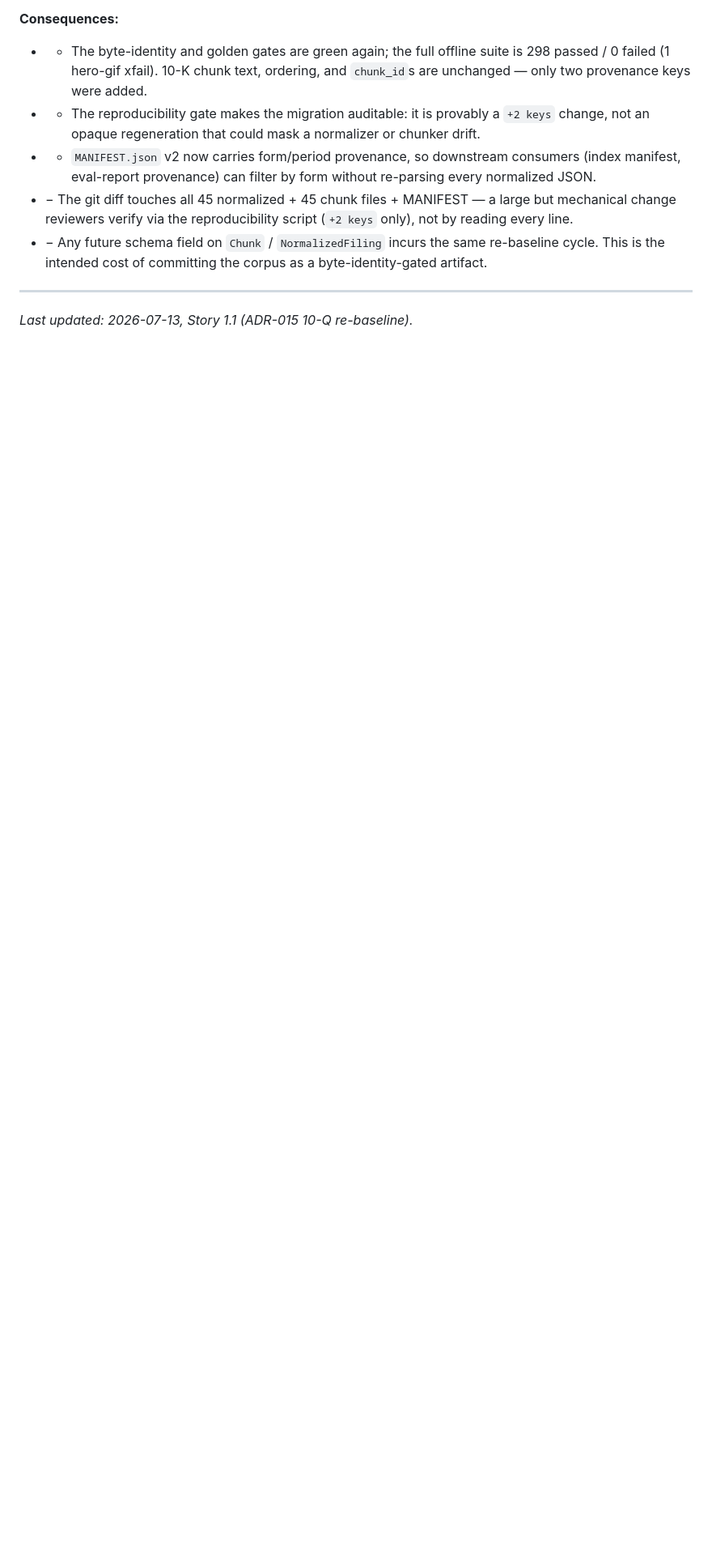
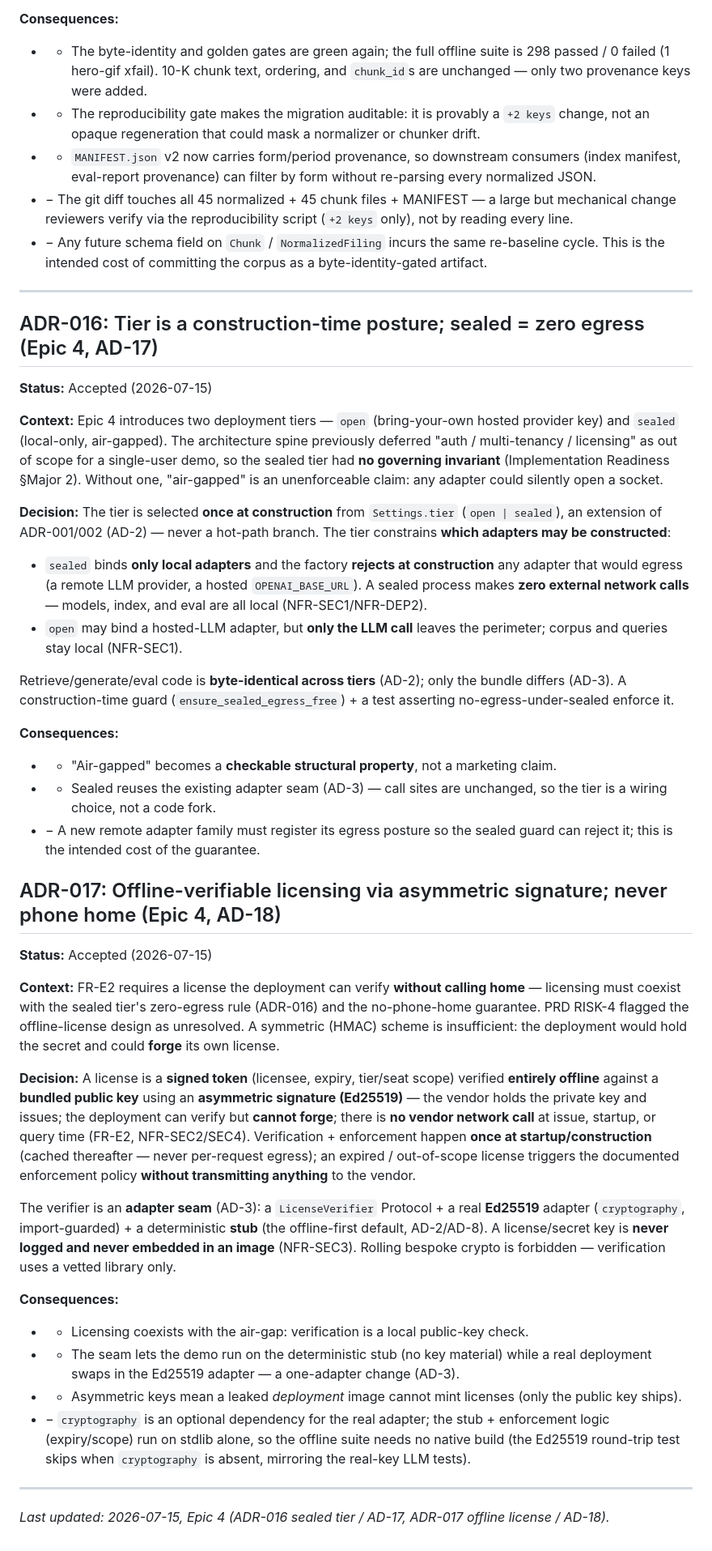
Before and after one commit to michael-marrero/Docintel, a Markdown page: DECISIONS.md, the part around the change. Shown at 81% size. Rendered like a GitHub page; blank space fills up the shorter version.

Commit message:
docs(4): extend architecture spine — AD-17 sealed tier, AD-18 offline license
Lifts the Epic 4 architecture gate (Implementation Readiness §Major 2). Adds
two governing invariants + ADRs so the sealed tier (4-3) and offline license
(4-4) have a spine to build from:

- ADR-016 / AD-17: the deployment tier (open|sealed) is a construction-time
  posture (extends AD-2), not a hot-path branch. sealed binds only local
  adapters and the factory rejects any egressing adapter at construction — a
  sealed process makes zero external network calls. Byte-identical hot path
  across tiers (AD-2); only the bundle differs (AD-3).
- ADR-017 / AD-18: a license is verified entirely offline against a bundled
  public key via an asymmetric signature (Ed25519) — vendor issues, deployment
  can't forge, no vendor network call ever. Verified once at startup; the
  verifier is an adapter seam (AD-3): Protocol + Ed25519 real (import-guarded)
  + deterministic stub. Secrets never logged / never in an image.

Co-Authored-By: Claude Opus 4.8 <noreply@anthropic.com>

```diff
--- a/DECISIONS.md
+++ b/DECISIONS.md
@@ -699,4 +699,77 @@ dispatch + Story 1.6 for 8-K).
 
 ---
 
-*Last updated: 2026-07-13, Story 1.1 (ADR-015 10-Q re-baseline).*
+## ADR-016: Tier is a construction-time posture; sealed = zero egress (Epic 4, AD-17)
+
+**Status:** Accepted (2026-07-15)
+
+**Context:** Epic 4 introduces two deployment tiers — `open` (bring-your-own hosted
+provider key) and `sealed` (local-only, air-gapped). The architecture spine
+previously deferred "auth / multi-tenancy / licensing" as out of scope for a
+single-user demo, so the sealed tier had **no governing invariant** (Implementation
+Readiness §Major 2). Without one, "air-gapped" is an unenforceable claim: any
+adapter could silently open a socket.
+
+**Decision:** The tier is selected **once at construction** from `Settings.tier`
+(`open | sealed`), an extension of ADR-001/002 (AD-2) — never a hot-path branch.
+The tier constrains **which adapters may be constructed**:
+
+- `sealed` binds **only local adapters** and the factory **rejects at construction**
+  any adapter that would egress (a remote LLM provider, a hosted `OPENAI_BASE_URL`).
+  A sealed process makes **zero external network calls** — models, index, and eval
+  are all local (NFR-SEC1/NFR-DEP2).
+- `open` may bind a hosted-LLM adapter, but **only the LLM call** leaves the
+  perimeter; corpus and queries stay local (NFR-SEC1).
+
+Retrieve/generate/eval code is **byte-identical across tiers** (AD-2); only the
+bundle differs (AD-3). A construction-time guard (`ensure_sealed_egress_free`) +
+a test asserting no-egress-under-sealed enforce it.
+
+**Consequences:**
+
+- + "Air-gapped" becomes a **checkable structural property**, not a marketing claim.
+- + Sealed reuses the existing adapter seam (AD-3) — call sites are unchanged, so
+  the tier is a wiring choice, not a code fork.
+- − A new remote adapter family must register its egress posture so the sealed
+  guard can reject it; this is the intended cost of the guarantee.
+
+## ADR-017: Offline-verifiable licensing via asymmetric signature; never phone home (Epic 4, AD-18)
+
+**Status:** Accepted (2026-07-15)
+
+**Context:** FR-E2 requires a license the deployment can verify **without calling
+home** — licensing must coexist with the sealed tier's zero-egress rule (ADR-016)
+and the no-phone-home guarantee. PRD RISK-4 flagged the offline-license design as
+unresolved. A symmetric (HMAC) scheme is insufficient: the deployment would hold
+the secret and could **forge** its own license.
+
+**Decision:** A license is a **signed token** (licensee, expiry, tier/seat scope)
+verified **entirely offline** against a **bundled public key** using an **asymmetric
+signature (Ed25519)** — the vendor holds the private key and issues; the deployment
+can verify but **cannot forge**; there is **no vendor network call** at issue,
+startup, or query time (FR-E2, NFR-SEC2/SEC4). Verification + enforcement happen
+**once at startup/construction** (cached thereafter — never per-request egress); an
+expired / out-of-scope license triggers the documented enforcement policy **without
+transmitting anything** to the vendor.
+
+The verifier is an **adapter seam** (AD-3): a `LicenseVerifier` Protocol + a real
+**Ed25519** adapter (`cryptography`, import-guarded) + a deterministic **stub**
+(the offline-first default, AD-2/AD-8). A license/secret key is **never logged and
+never embedded in an image** (NFR-SEC3). Rolling bespoke crypto is forbidden —
+verification uses a vetted library only.
+
+**Consequences:**
+
+- + Licensing coexists with the air-gap: verification is a local public-key check.
+- + The seam lets the demo run on the deterministic stub (no key material) while a
+  real deployment swaps in the Ed25519 adapter — a one-adapter change (AD-3).
+- + Asymmetric keys mean a leaked *deployment* image cannot mint licenses (only the
+  public key ships).
+- − `cryptography` is an optional dependency for the real adapter; the stub +
+  enforcement logic (expiry/scope) run on stdlib alone, so the offline suite needs
+  no native build (the Ed25519 round-trip test skips when `cryptography` is absent,
+  mirroring the real-key LLM tests).
+
+---
+
+*Last updated: 2026-07-15, Epic 4 (ADR-016 sealed tier / AD-17, ADR-017 offline license / AD-18).*
```
